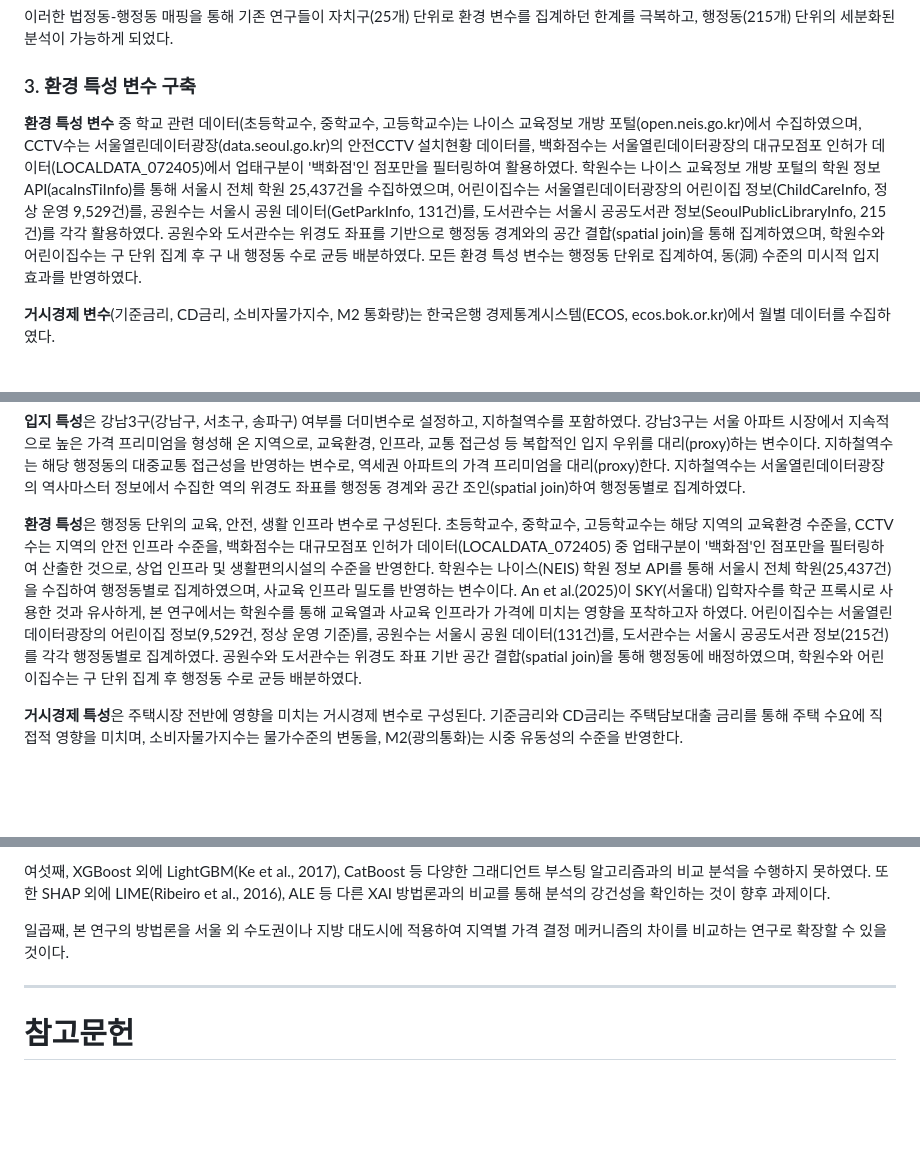
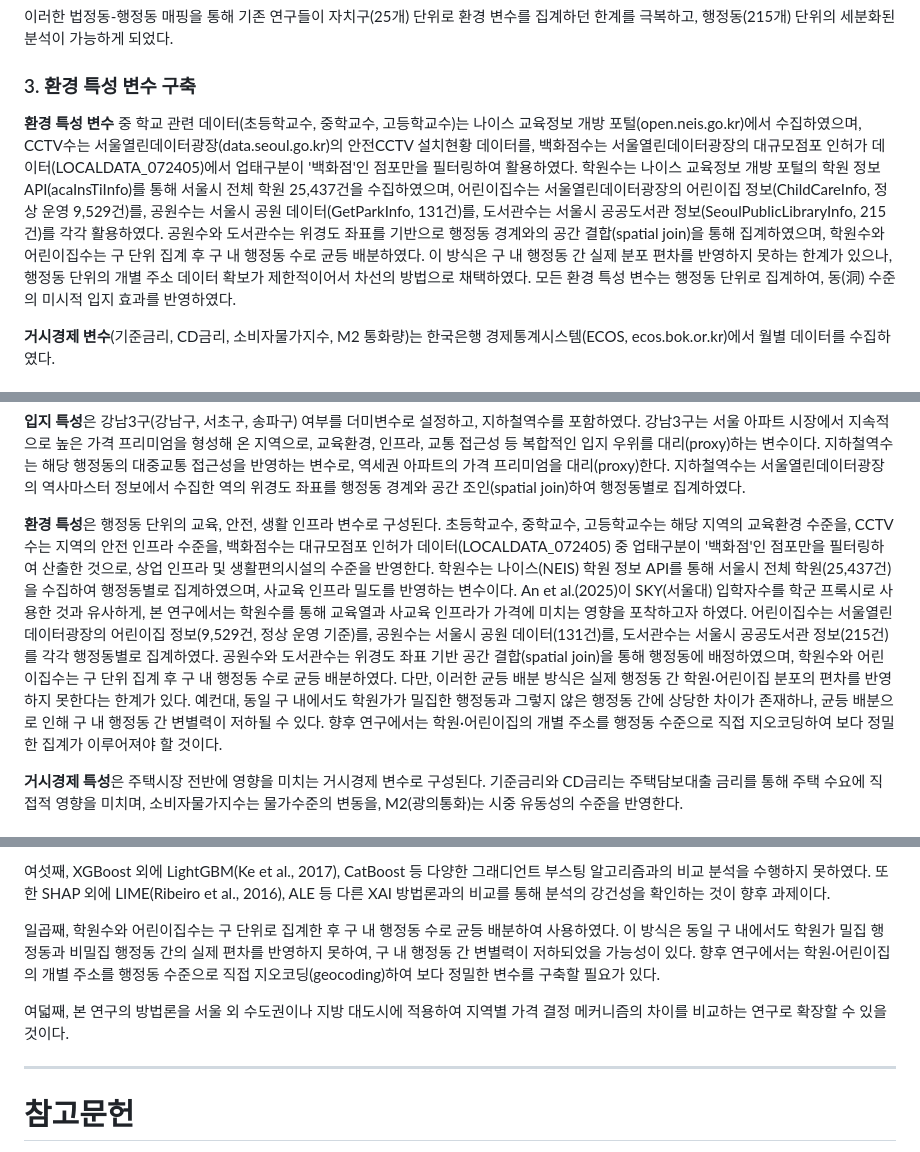
Before and after one commit to seokmogu/thesis-seoul-apt-xai, a Markdown page: paper/논문_초안.md, 3 parts joined by grey strips. Rendered like a GitHub page; blank space fills up the shorter version.

Commit message:
fix(M7,m1): 균등배분 한계 명시 + Waterfall Plot 구체 사례 교체
- M7: 학원수·어린이집수 구단위 균등배분의 한계를 3곳에 명시
  (제3장 제2절 3항, 4항, 제5장 제3절 일곱째)
- m1: Waterfall Plot 사례를 실제 데이터로 교체
  (노원구 월계1동 꿈의숲SKVIEW, 60㎡, 80900만원)

```diff
--- a/paper/논문_초안.md
+++ b/paper/논문_초안.md
@@ -401,7 +401,7 @@ Kim et al.(2022)은 공간회귀분석을 통해 한국 다세대주택 가격
 
 ### 3. 환경 특성 변수 구축
 
-**환경 특성 변수** 중 학교 관련 데이터(초등학교수, 중학교수, 고등학교수)는 나이스 교육정보 개방 포털(open.neis.go.kr)에서 수집하였으며, CCTV수는 서울열린데이터광장(data.seoul.go.kr)의 안전CCTV 설치현황 데이터를, 백화점수는 서울열린데이터광장의 대규모점포 인허가 데이터(LOCALDATA_072405)에서 업태구분이 '백화점'인 점포만을 필터링하여 활용하였다. 학원수는 나이스 교육정보 개방 포털의 학원 정보 API(acaInsTiInfo)를 통해 서울시 전체 학원 25,437건을 수집하였으며, 어린이집수는 서울열린데이터광장의 어린이집 정보(ChildCareInfo, 정상 운영 9,529건)를, 공원수는 서울시 공원 데이터(GetParkInfo, 131건)를, 도서관수는 서울시 공공도서관 정보(SeoulPublicLibraryInfo, 215건)를 각각 활용하였다. 공원수와 도서관수는 위경도 좌표를 기반으로 행정동 경계와의 공간 결합(spatial join)을 통해 집계하였으며, 학원수와 어린이집수는 구 단위 집계 후 구 내 행정동 수로 균등 배분하였다. 모든 환경 특성 변수는 행정동 단위로 집계하여, 동(洞) 수준의 미시적 입지 효과를 반영하였다.
+**환경 특성 변수** 중 학교 관련 데이터(초등학교수, 중학교수, 고등학교수)는 나이스 교육정보 개방 포털(open.neis.go.kr)에서 수집하였으며, CCTV수는 서울열린데이터광장(data.seoul.go.kr)의 안전CCTV 설치현황 데이터를, 백화점수는 서울열린데이터광장의 대규모점포 인허가 데이터(LOCALDATA_072405)에서 업태구분이 '백화점'인 점포만을 필터링하여 활용하였다. 학원수는 나이스 교육정보 개방 포털의 학원 정보 API(acaInsTiInfo)를 통해 서울시 전체 학원 25,437건을 수집하였으며, 어린이집수는 서울열린데이터광장의 어린이집 정보(ChildCareInfo, 정상 운영 9,529건)를, 공원수는 서울시 공원 데이터(GetParkInfo, 131건)를, 도서관수는 서울시 공공도서관 정보(SeoulPublicLibraryInfo, 215건)를 각각 활용하였다. 공원수와 도서관수는 위경도 좌표를 기반으로 행정동 경계와의 공간 결합(spatial join)을 통해 집계하였으며, 학원수와 어린이집수는 구 단위 집계 후 구 내 행정동 수로 균등 배분하였다. 이 방식은 구 내 행정동 간 실제 분포 편차를 반영하지 못하는 한계가 있으나, 행정동 단위의 개별 주소 데이터 확보가 제한적이어서 차선의 방법으로 채택하였다. 모든 환경 특성 변수는 행정동 단위로 집계하여, 동(洞) 수준의 미시적 입지 효과를 반영하였다.
 
 **거시경제 변수**(기준금리, CD금리, 소비자물가지수, M2 통화량)는 한국은행 경제통계시스템(ECOS, ecos.bok.or.kr)에서 월별 데이터를 수집하였다.
 
@@ -439,7 +439,7 @@ Kim et al.(2022)은 공간회귀분석을 통해 한국 다세대주택 가격
 
 **입지 특성**은 강남3구(강남구, 서초구, 송파구) 여부를 더미변수로 설정하고, 지하철역수를 포함하였다. 강남3구는 서울 아파트 시장에서 지속적으로 높은 가격 프리미엄을 형성해 온 지역으로, 교육환경, 인프라, 교통 접근성 등 복합적인 입지 우위를 대리(proxy)하는 변수이다. 지하철역수는 해당 행정동의 대중교통 접근성을 반영하는 변수로, 역세권 아파트의 가격 프리미엄을 대리(proxy)한다. 지하철역수는 서울열린데이터광장의 역사마스터 정보에서 수집한 역의 위경도 좌표를 행정동 경계와 공간 조인(spatial join)하여 행정동별로 집계하였다.
 
-**환경 특성**은 행정동 단위의 교육, 안전, 생활 인프라 변수로 구성된다. 초등학교수, 중학교수, 고등학교수는 해당 지역의 교육환경 수준을, CCTV수는 지역의 안전 인프라 수준을, 백화점수는 대규모점포 인허가 데이터(LOCALDATA_072405) 중 업태구분이 '백화점'인 점포만을 필터링하여 산출한 것으로, 상업 인프라 및 생활편의시설의 수준을 반영한다. 학원수는 나이스(NEIS) 학원 정보 API를 통해 서울시 전체 학원(25,437건)을 수집하여 행정동별로 집계하였으며, 사교육 인프라 밀도를 반영하는 변수이다. An et al.(2025)이 SKY(서울대) 입학자수를 학군 프록시로 사용한 것과 유사하게, 본 연구에서는 학원수를 통해 교육열과 사교육 인프라가 가격에 미치는 영향을 포착하고자 하였다. 어린이집수는 서울열린데이터광장의 어린이집 정보(9,529건, 정상 운영 기준)를, 공원수는 서울시 공원 데이터(131건)를, 도서관수는 서울시 공공도서관 정보(215건)를 각각 행정동별로 집계하였다. 공원수와 도서관수는 위경도 좌표 기반 공간 결합(spatial join)을 통해 행정동에 배정하였으며, 학원수와 어린이집수는 구 단위 집계 후 행정동 수로 균등 배분하였다.
+**환경 특성**은 행정동 단위의 교육, 안전, 생활 인프라 변수로 구성된다. 초등학교수, 중학교수, 고등학교수는 해당 지역의 교육환경 수준을, CCTV수는 지역의 안전 인프라 수준을, 백화점수는 대규모점포 인허가 데이터(LOCALDATA_072405) 중 업태구분이 '백화점'인 점포만을 필터링하여 산출한 것으로, 상업 인프라 및 생활편의시설의 수준을 반영한다. 학원수는 나이스(NEIS) 학원 정보 API를 통해 서울시 전체 학원(25,437건)을 수집하여 행정동별로 집계하였으며, 사교육 인프라 밀도를 반영하는 변수이다. An et al.(2025)이 SKY(서울대) 입학자수를 학군 프록시로 사용한 것과 유사하게, 본 연구에서는 학원수를 통해 교육열과 사교육 인프라가 가격에 미치는 영향을 포착하고자 하였다. 어린이집수는 서울열린데이터광장의 어린이집 정보(9,529건, 정상 운영 기준)를, 공원수는 서울시 공원 데이터(131건)를, 도서관수는 서울시 공공도서관 정보(215건)를 각각 행정동별로 집계하였다. 공원수와 도서관수는 위경도 좌표 기반 공간 결합(spatial join)을 통해 행정동에 배정하였으며, 학원수와 어린이집수는 구 단위 집계 후 구 내 행정동 수로 균등 배분하였다. 다만, 이러한 균등 배분 방식은 실제 행정동 간 학원·어린이집 분포의 편차를 반영하지 못한다는 한계가 있다. 예컨대, 동일 구 내에서도 학원가가 밀집한 행정동과 그렇지 않은 행정동 간에 상당한 차이가 존재하나, 균등 배분으로 인해 구 내 행정동 간 변별력이 저하될 수 있다. 향후 연구에서는 학원·어린이집의 개별 주소를 행정동 수준으로 직접 지오코딩하여 보다 정밀한 집계가 이루어져야 할 것이다.
 
 **거시경제 특성**은 주택시장 전반에 영향을 미치는 거시경제 변수로 구성된다. 기준금리와 CD금리는 주택담보대출 금리를 통해 주택 수요에 직접적 영향을 미치며, 소비자물가지수는 물가수준의 변동을, M2(광의통화)는 시중 유동성의 수준을 반영한다.
 
@@ -899,7 +899,9 @@ SHAP Waterfall Plot(<그림 8>)은 특정 아파트 거래 건의 예측가격
 
 여섯째, XGBoost 외에 LightGBM(Ke et al., 2017), CatBoost 등 다양한 그래디언트 부스팅 알고리즘과의 비교 분석을 수행하지 못하였다. 또한 SHAP 외에 LIME(Ribeiro et al., 2016), ALE 등 다른 XAI 방법론과의 비교를 통해 분석의 강건성을 확인하는 것이 향후 과제이다.
 
-일곱째, 본 연구의 방법론을 서울 외 수도권이나 지방 대도시에 적용하여 지역별 가격 결정 메커니즘의 차이를 비교하는 연구로 확장할 수 있을 것이다.
+일곱째, 학원수와 어린이집수는 구 단위로 집계한 후 구 내 행정동 수로 균등 배분하여 사용하였다. 이 방식은 동일 구 내에서도 학원가 밀집 행정동과 비밀집 행정동 간의 실제 편차를 반영하지 못하여, 구 내 행정동 간 변별력이 저하되었을 가능성이 있다. 향후 연구에서는 학원·어린이집의 개별 주소를 행정동 수준으로 직접 지오코딩(geocoding)하여 보다 정밀한 변수를 구축할 필요가 있다.
+
+여덟째, 본 연구의 방법론을 서울 외 수도권이나 지방 대도시에 적용하여 지역별 가격 결정 메커니즘의 차이를 비교하는 연구로 확장할 수 있을 것이다.
 
 ---
 
```
Also changed, not shown: other parts of paper/논문_초안.md (+1 -1 lines), paper/논문_리뷰_현재.md (+2 -4 lines).
